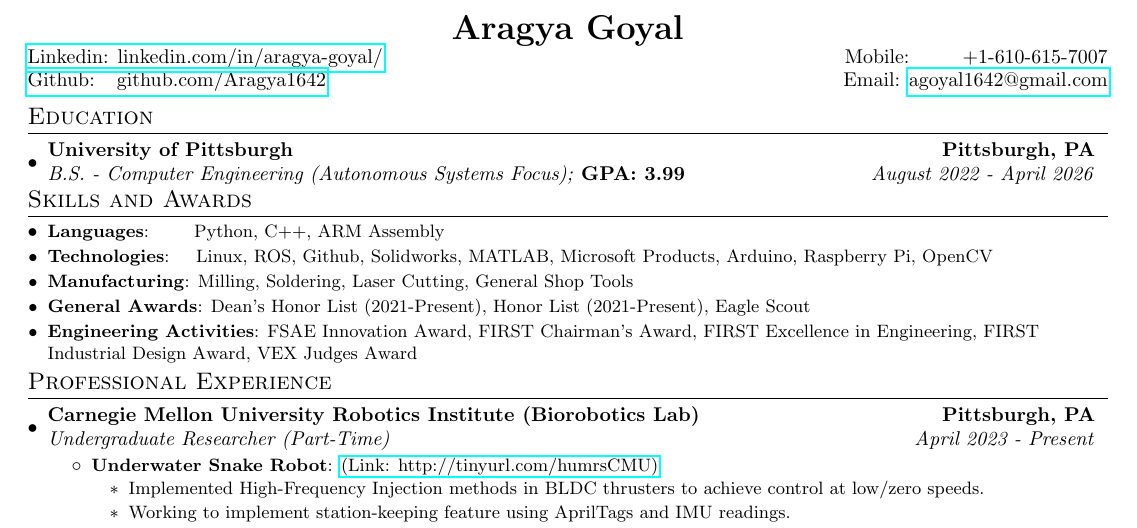
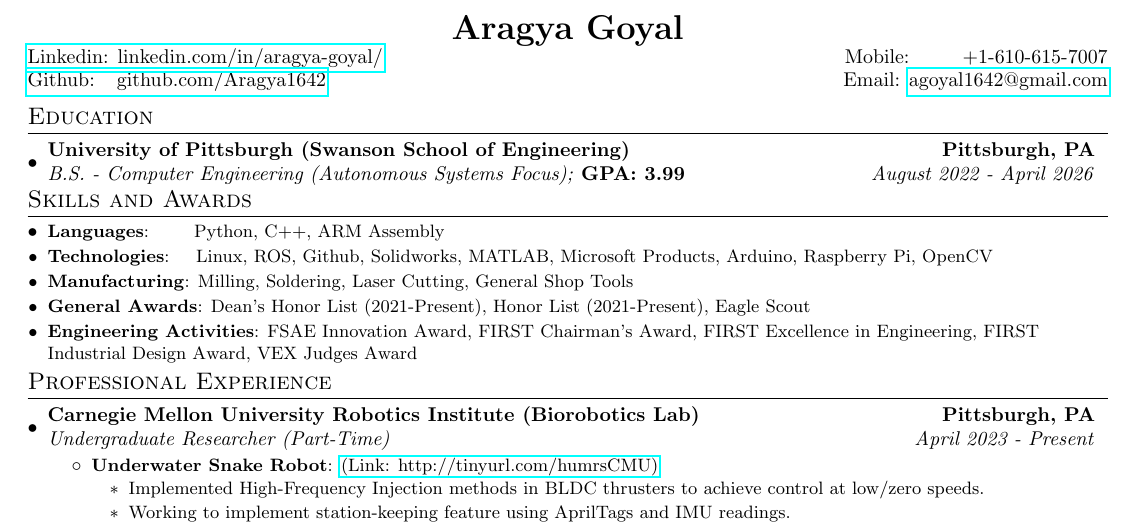
Before and after one commit to Aragya1642/Aragya_Resume, a LaTeX document (main.tex): part of the page, cut so that both start at the same text. Compiled offline with pdfLaTeX.

Commit message:
Added Swanson Name

```diff
--- a/main.tex
+++ b/main.tex
@@ -102,7 +102,7 @@
 \section{Education}
       \resumeSubHeadingListStart
         \educationSubheading
-            {University of Pittsburgh}{Pittsburgh, PA}
+            {University of Pittsburgh (Swanson School of Engineering)}{Pittsburgh, PA}
             {B.S. - Computer Engineering (Autonomous Systems Focus); }{GPA: 3.99}{August 2022 - April 2026}
             % {\scriptsize \textit{ \footnotesize{\newline{}\textbf{Courses:} Operating Systems, Data Structures, Analysis Of Algorithms, Artificial Intelligence, Machine Learning, Networking, Databases}}}
       \resumeSubHeadingListEnd
```
Also changed, not shown: Aragya_Final_Resume.pdf, main.pdf.
